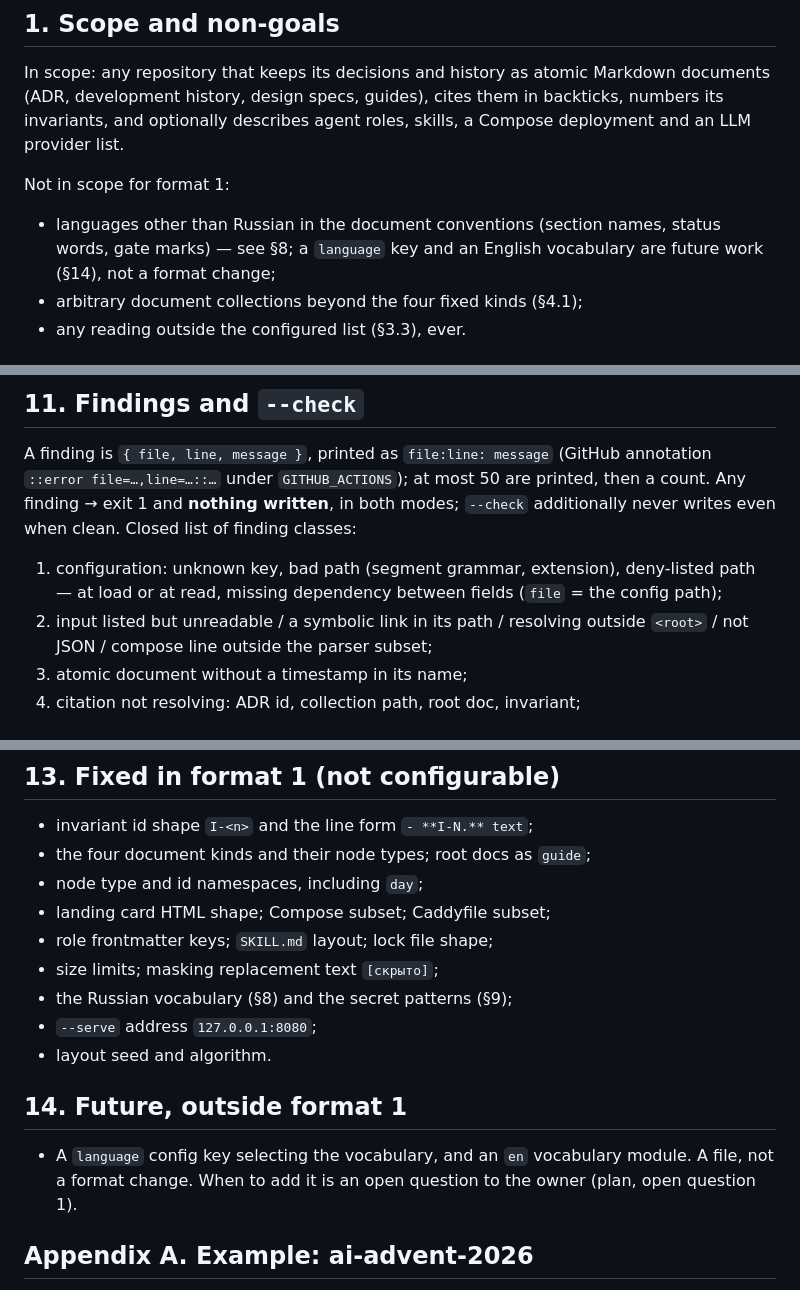
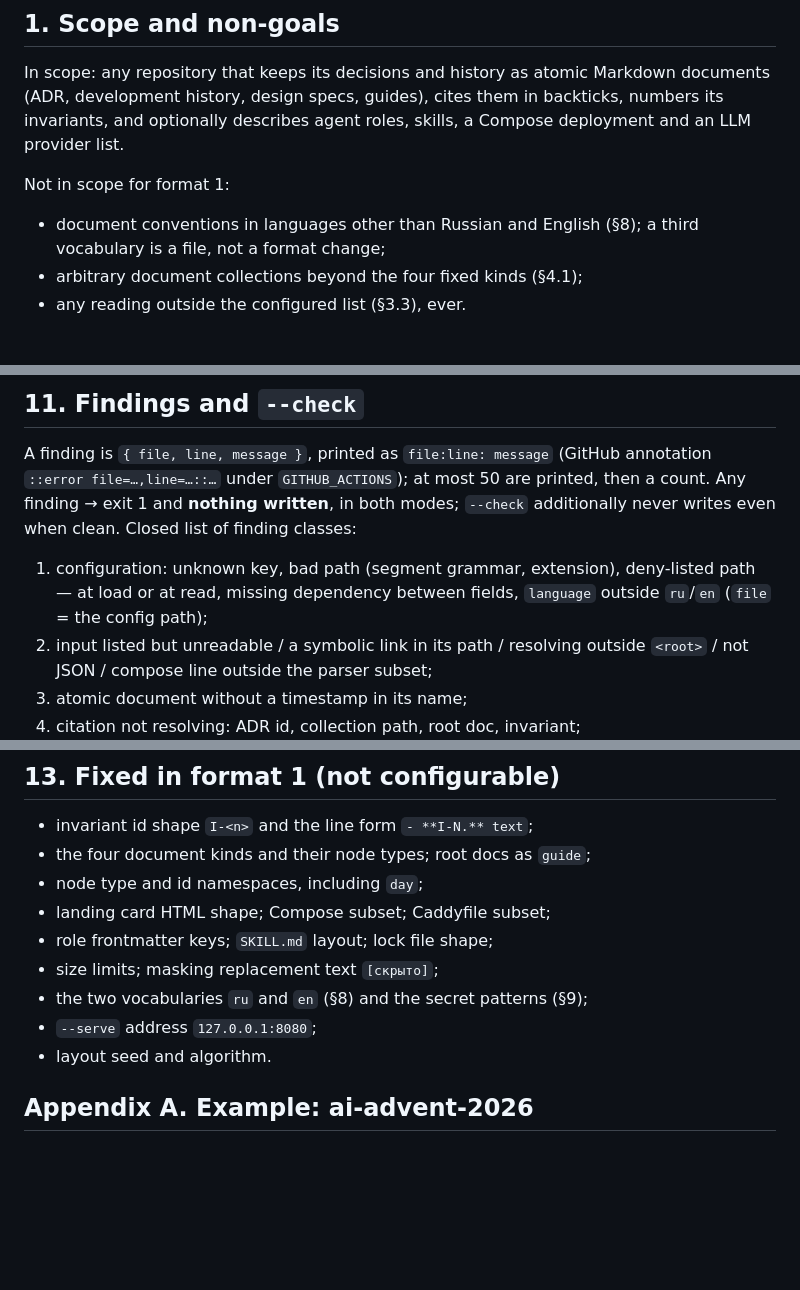
Before and after one commit to MikeKharr/project-atlas, a Markdown page: docs/input-spec.md, 3 parts joined by grey strips. GitHub-like rendering; blank space fills up the shorter version.

```diff
--- a/docs/input-spec.md
+++ b/docs/input-spec.md
@@ -24,9 +24,8 @@ roles, skills, a Compose deployment and an LLM provider list.
 
 Not in scope for format 1:
 
-- languages other than Russian in the document conventions (section names,
-  status words, gate marks) — see §8; a `language` key and an English
-  vocabulary are future work (§14), not a format change;
+- document conventions in languages other than Russian and English (§8);
+  a third vocabulary is a file, not a format change;
 - arbitrary document collections beyond the four fixed kinds (§4.1);
 - any reading outside the configured list (§3.3), ever.
 
@@ -480,7 +499,7 @@ clean. Closed list of finding classes:
 
 1. configuration: unknown key, bad path (segment grammar, extension),
    deny-listed path — at load or at read, missing dependency between
-   fields (`file` = the config path);
+   fields, `language` outside `ru`/`en` (`file` = the config path);
 2. input listed but unreadable / a symbolic link in its path / resolving
    outside `<root>` / not JSON / compose line outside the parser subset;
 3. atomic document without a timestamp in its name;
@@ -517,15 +536,9 @@ configured is a config finding, not a silent no-op.
 - landing card HTML shape; Compose subset; Caddyfile subset;
 - role frontmatter keys; `SKILL.md` layout; lock file shape;
 - size limits; masking replacement text `[скрыто]`;
-- the Russian vocabulary (§8) and the secret patterns (§9);
+- the two vocabularies `ru` and `en` (§8) and the secret patterns (§9);
 - `--serve` address `127.0.0.1:8080`;
 - layout seed and algorithm.
-
-## 14. Future, outside format 1
-
-- A `language` config key selecting the vocabulary, and an `en` vocabulary
-  module. A file, not a format change. When to add it is an open question
-  to the owner (plan, open question 1).
 
 ## Appendix A. Example: ai-advent-2026
 
```
Also changed, not shown: other parts of docs/input-spec.md (+38 -18 lines), docs/extraction-plan.md (+16 -12 lines).
